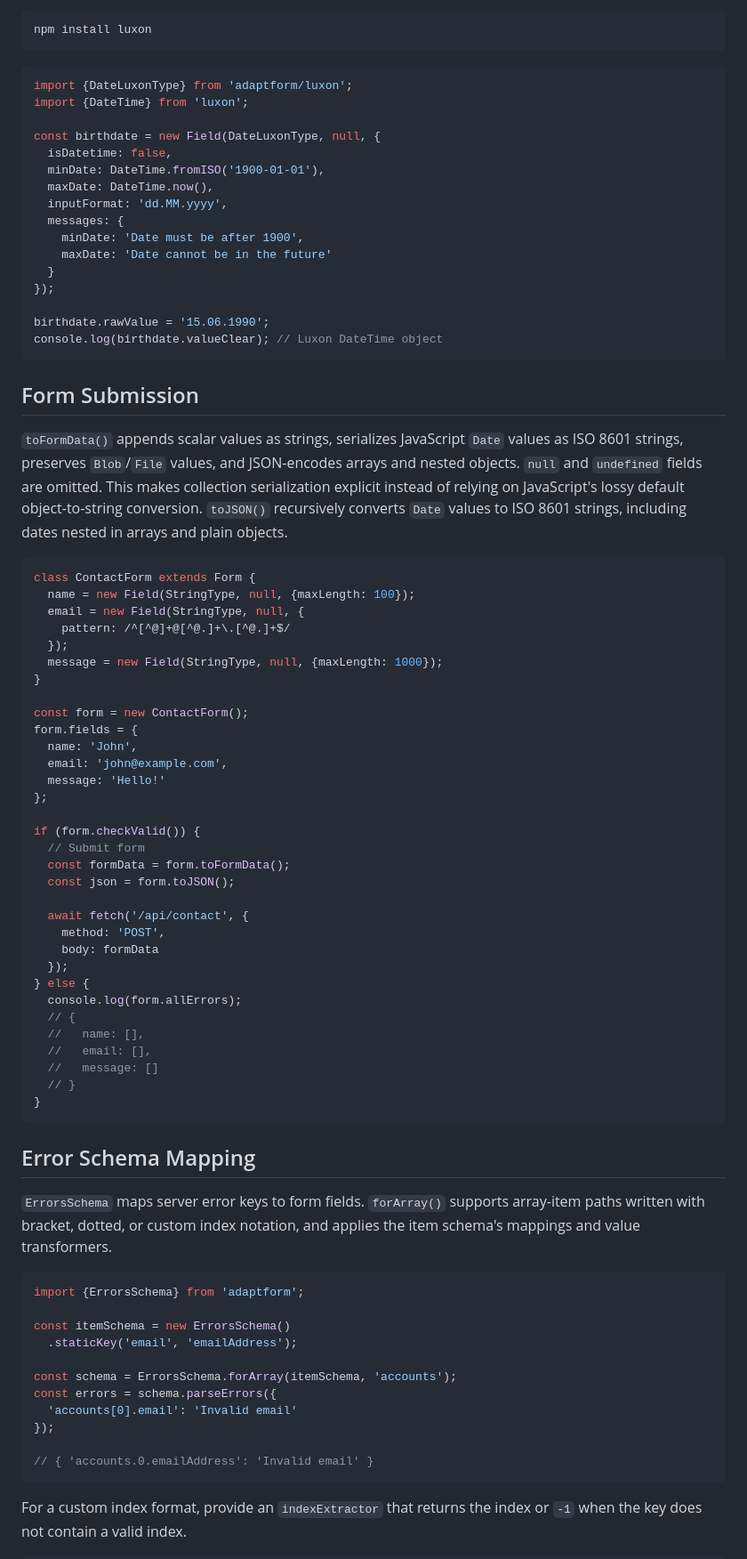
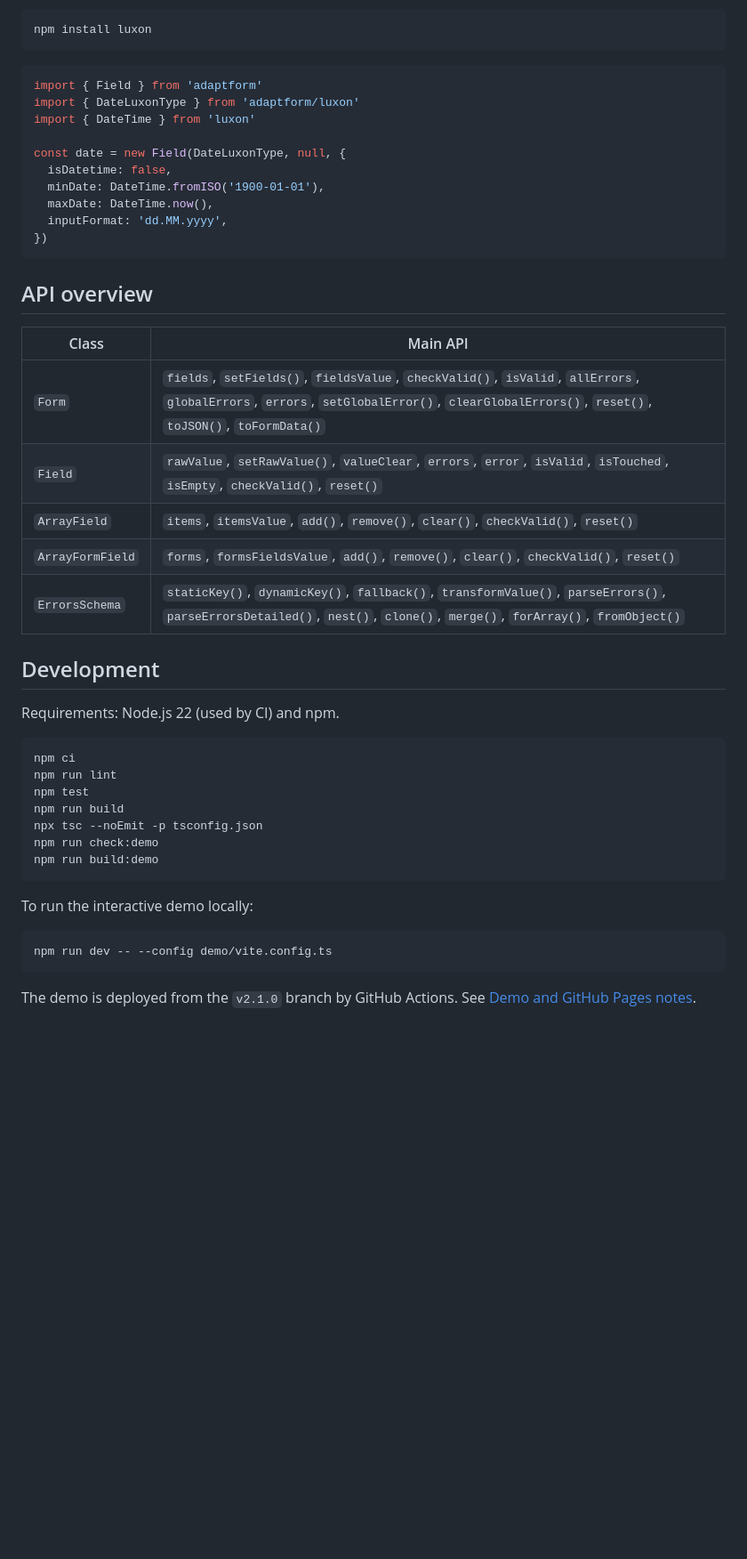
Before and after one commit to ArhiMEN/AdaptForm, a Markdown page: README.md, the part around one of its changes. Shown at 89% size. Drawn GitHub-style; blank space fills up the shorter version.

Commit message:
Rewrite README for the 2.1.0 API and link the demo

````diff
--- a/README.md
+++ b/README.md
@@ -234,81 +323,48 @@ console.log(gameIds.itemsValue); // [1, 2, 3, 4]
 npm install luxon
 ```
 
-```TypeScript
-import {DateLuxonType} from 'adaptform/luxon';
-import {DateTime} from 'luxon';
+```typescript
+import { Field } from 'adaptform'
+import { DateLuxonType } from 'adaptform/luxon'
+import { DateTime } from 'luxon'
 
-const birthdate = new Field(DateLuxonType, null, {
+const date = new Field(DateLuxonType, null, {
   isDatetime: false,
   minDate: DateTime.fromISO('1900-01-01'),
   maxDate: DateTime.now(),
   inputFormat: 'dd.MM.yyyy',
-  messages: {
-    minDate: 'Date must be after 1900',
-    maxDate: 'Date cannot be in the future'
-  }
-});
-
-birthdate.rawValue = '15.06.1990';
-console.log(birthdate.valueClear); // Luxon DateTime object
+})
 ```
 
-## Form Submission
+## API overview
 
-`toFormData()` appends scalar values as strings, serializes JavaScript `Date` values as ISO 8601 strings, preserves `Blob`/`File` values, and JSON-encodes arrays and nested objects. `null` and `undefined` fields are omitted. This makes collection serialization explicit instead of relying on JavaScript's lossy default object-to-string conversion. `toJSON()` recursively converts `Date` values to ISO 8601 strings, including dates nested in arrays and plain objects.
+| Class | Main API |
+| --- | --- |
+| `Form` | `fields`, `setFields()`, `fieldsValue`, `checkValid()`, `isValid`, `allErrors`, `globalErrors`, `errors`, `setGlobalError()`, `clearGlobalErrors()`, `reset()`, `toJSON()`, `toFormData()` |
+| `Field` | `rawValue`, `setRawValue()`, `valueClear`, `errors`, `error`, `isValid`, `isTouched`, `isEmpty`, `checkValid()`, `reset()` |
+| `ArrayField` | `items`, `itemsValue`, `add()`, `remove()`, `clear()`, `checkValid()`, `reset()` |
+| `ArrayFormField` | `forms`, `formsFieldsValue`, `add()`, `remove()`, `clear()`, `checkValid()`, `reset()` |
+| `ErrorsSchema` | `staticKey()`, `dynamicKey()`, `fallback()`, `transformValue()`, `parseErrors()`, `parseErrorsDetailed()`, `nest()`, `clone()`, `merge()`, `forArray()`, `fromObject()` |
 
-```TypeScript
-class ContactForm extends Form {
-  name = new Field(StringType, null, {maxLength: 100});
-  email = new Field(StringType, null, {
-    pattern: /^[^@]+@[^@.]+\.[^@.]+$/
-  });
-  message = new Field(StringType, null, {maxLength: 1000});
-}
+## Development
 
-const form = new ContactForm();
-form.fields = {
-  name: 'John',
-  email: 'john@example.com',
-  message: 'Hello!'
-};
+Requirements: Node.js 22 (used by CI) and npm.
 
-if (form.checkValid()) {
-  // Submit form
-  const formData = form.toFormData();
-  const json = form.toJSON();
-
-  await fetch('/api/contact', {
-    method: 'POST',
-    body: formData
-  });
-} else {
-  console.log(form.allErrors);
-  // {
-  //   name: [],
-  //   email: [],
-  //   message: []
-  // }
-}
+```bash
+npm ci
+npm run lint
+npm test
+npm run build
+npx tsc --noEmit -p tsconfig.json
+npm run check:demo
+npm run build:demo
 ```
 
-## Error Schema Mapping
+To run the interactive demo locally:
 
-`ErrorsSchema` maps server error keys to form fields. `forArray()` supports array-item paths written with bracket, dotted, or custom index notation, and applies the item schema's mappings and value transformers.
-
-```TypeScript
-import {ErrorsSchema} from 'adaptform';
-
-const itemSchema = new ErrorsSchema()
-  .staticKey('email', 'emailAddress');
-
-const schema = ErrorsSchema.forArray(itemSchema, 'accounts');
-const errors = schema.parseErrors({
-  'accounts[0].email': 'Invalid email'
-});
-
-// { 'accounts.0.emailAddress': 'Invalid email' }
+```bash
+npm run dev -- --config demo/vite.config.ts
 ```
 
-For a custom index format, provide an `indexExtractor` that returns the index or `-1` when the key does not contain a valid index.
+The demo is deployed from the `v2.1.0` branch by GitHub Actions. See [Demo and GitHub Pages notes](https://github.com/ArhiMEN/AdaptForm/blob/v2.1.0/docs/DEMO.md).
 
````
Also changed, not shown: other parts of README.md (+281 -334 lines).
